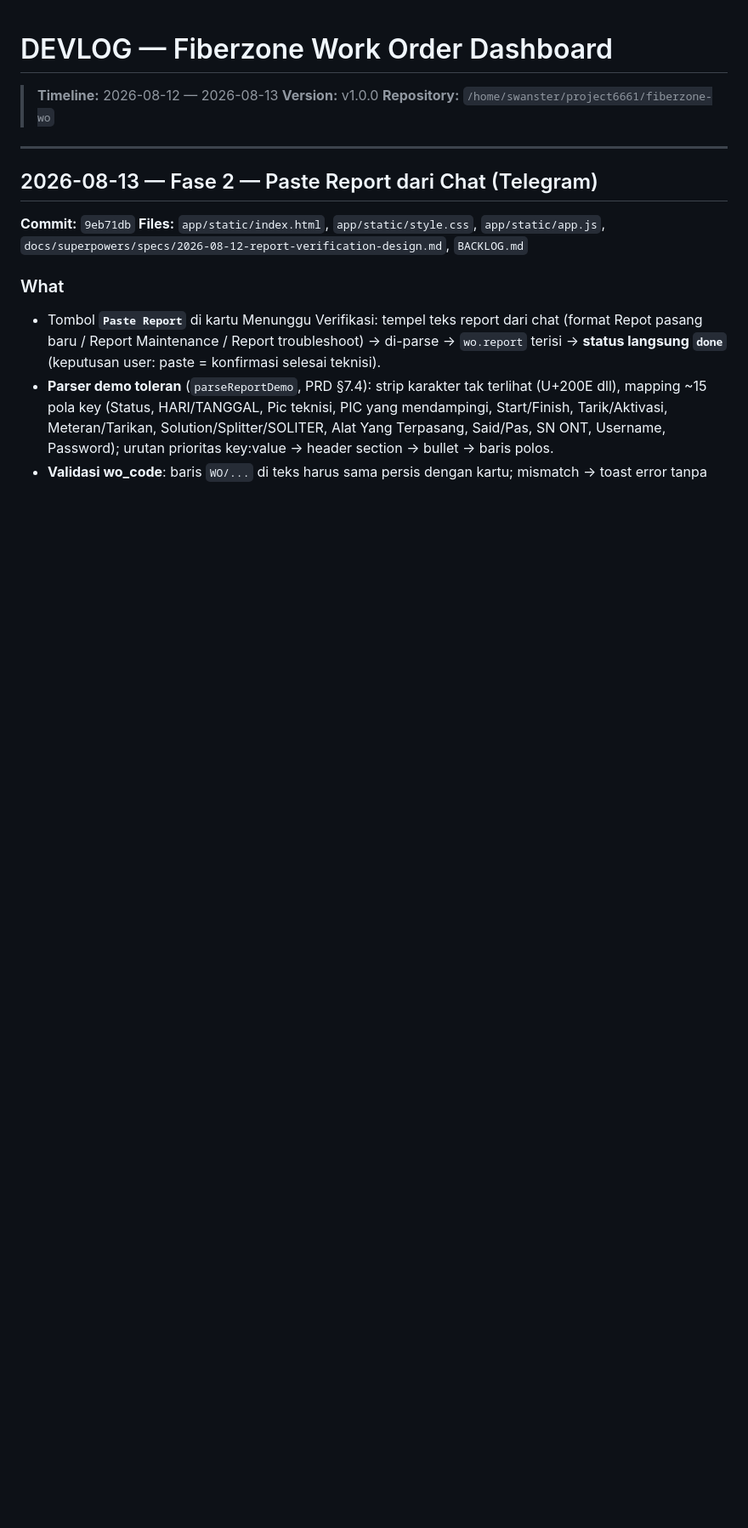
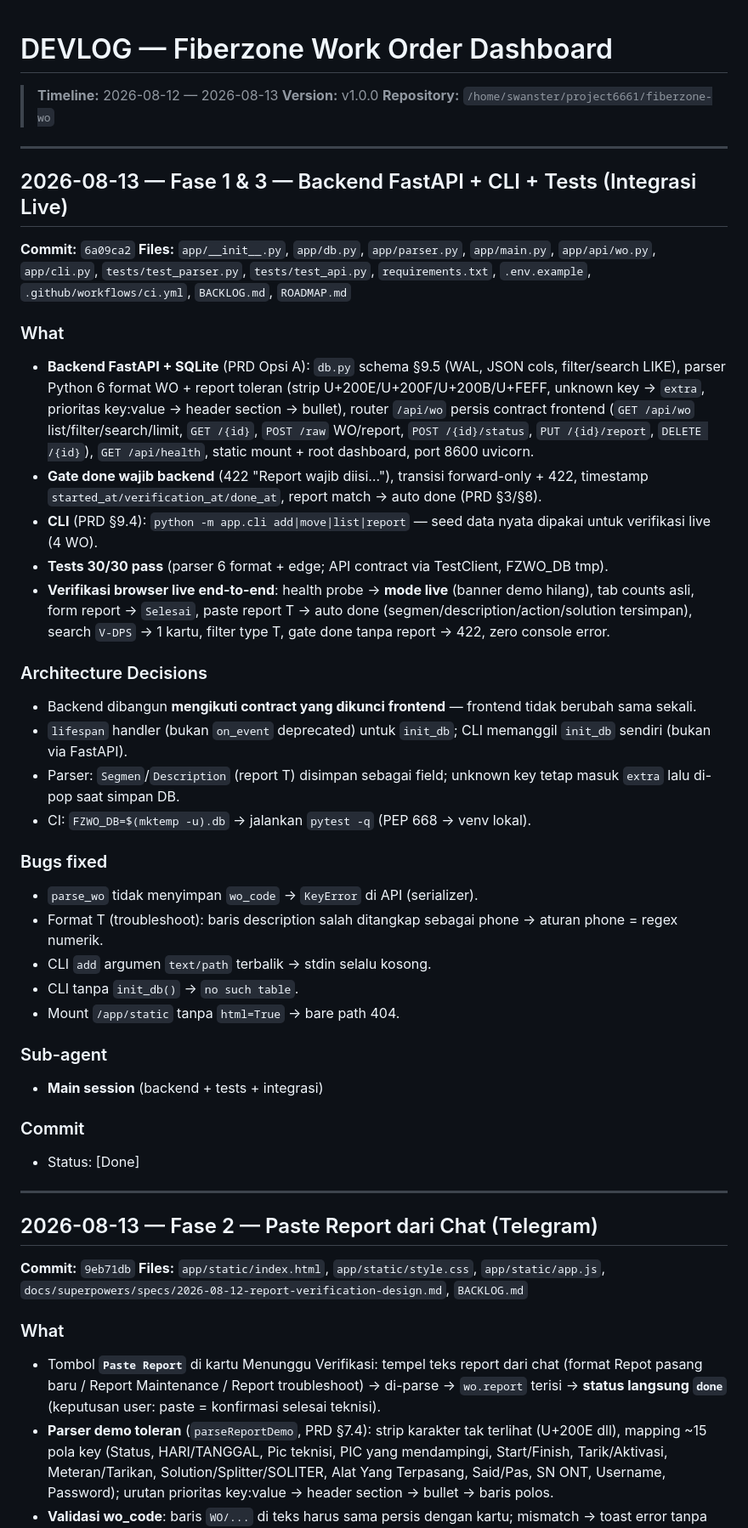
Before and after one commit to Swanster/fiberzone-wo, a Markdown page: DEVLOG.md, the part around the change. Shown at 85% size. Rendered like a GitHub page; blank space fills up the shorter version.

Commit message:
docs: BACKLOG/ROADMAP 100% + DEVLOG entry backend & integrasi live (6a09ca2)

```diff
--- a/DEVLOG.md
+++ b/DEVLOG.md
@@ -3,6 +3,39 @@
 > **Timeline:** 2026-08-12 — 2026-08-13
 > **Version:** v1.0.0
 > **Repository:** `/home/swanster/project6661/fiberzone-wo`
+
+---
+
+## 2026-08-13 — Fase 1 & 3 — Backend FastAPI + CLI + Tests (Integrasi Live)
+
+**Commit:** `6a09ca2`
+**Files:** `app/__init__.py`, `app/db.py`, `app/parser.py`, `app/main.py`, `app/api/wo.py`, `app/cli.py`, `tests/test_parser.py`, `tests/test_api.py`, `requirements.txt`, `.env.example`, `.github/workflows/ci.yml`, `BACKLOG.md`, `ROADMAP.md`
+
+### What
+- **Backend FastAPI + SQLite** (PRD Opsi A): `db.py` schema §9.5 (WAL, JSON cols, filter/search LIKE), parser Python 6 format WO + report toleran (strip U+200E/U+200F/U+200B/U+FEFF, unknown key → `extra`, prioritas key:value → header section → bullet), router `/api/wo` persis contract frontend (`GET /api/wo` list/filter/search/limit, `GET /{id}`, `POST /raw` WO/report, `POST /{id}/status`, `PUT /{id}/report`, `DELETE /{id}`), `GET /api/health`, static mount + root dashboard, port 8600 uvicorn.
+- **Gate done wajib backend** (422 "Report wajib diisi…"), transisi forward-only + 422, timestamp `started_at/verification_at/done_at`, report match → auto done (PRD §3/§8).
+- **CLI** (PRD §9.4): `python -m app.cli add|move|list|report` — seed data nyata dipakai untuk verifikasi live (4 WO).
+- **Tests 30/30 pass** (parser 6 format + edge; API contract via TestClient, FZWO_DB tmp).
+- **Verifikasi browser live end-to-end**: health probe → **mode live** (banner demo hilang), tab counts asli, form report → `Selesai`, paste report T → auto done (segmen/description/action/solution tersimpan), search `V-DPS` → 1 kartu, filter type T, gate done tanpa report → 422, zero console error.
+
+### Architecture Decisions
+- Backend dibangun **mengikuti contract yang dikunci frontend** — frontend tidak berubah sama sekali.
+- `lifespan` handler (bukan `on_event` deprecated) untuk `init_db`; CLI memanggil `init_db` sendiri (bukan via FastAPI).
+- Parser: `Segmen`/`Description` (report T) disimpan sebagai field; unknown key tetap masuk `extra` lalu di-pop saat simpan DB.
+- CI: `FZWO_DB=$(mktemp -u).db` → jalankan `pytest -q` (PEP 668 → venv lokal).
+
+### Bugs fixed
+- `parse_wo` tidak menyimpan `wo_code` → `KeyError` di API (serializer).
+- Format T (troubleshoot): baris description salah ditangkap sebagai phone → aturan phone = regex numerik.
+- CLI `add` argumen `text/path` terbalik → stdin selalu kosong.
+- CLI tanpa `init_db()` → `no such table`.
+- Mount `/app/static` tanpa `html=True` → bare path 404.
+
+### Sub-agent
+- **Main session** (backend + tests + integrasi)
+
+### Commit
+- Status: [Done]
 
 ---
 
```
Also changed, not shown: BACKLOG.md (+23 -21 lines), ROADMAP.md (+6 -6 lines).
